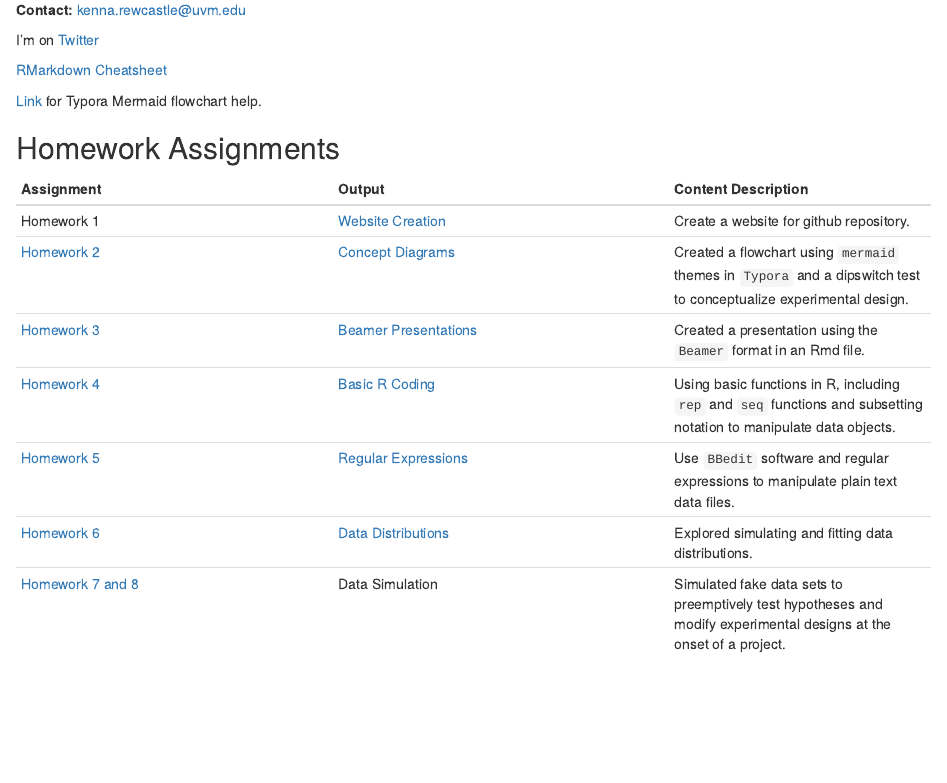
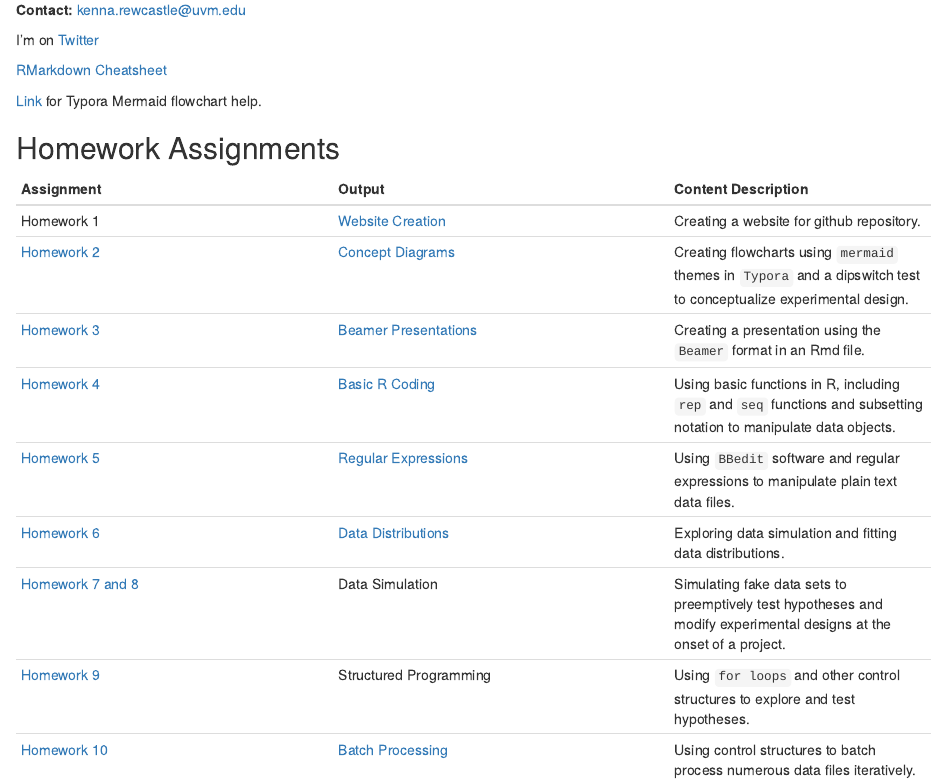
Before and after one commit to kennarewcastle/RewcastleBio381, an R Markdown document (index.Rmd): the page in a window 1100 px wide, from 310 px down. Rendered offline with R 4.5, knitr and Pandoc, with nearby package versions; drawn as R Markdown's standard HTML page in place of the format the file asks for.

Commit message:
Added HW10 to website.

```diff
--- a/index.Rmd
+++ b/index.Rmd
@@ -21,10 +21,12 @@ I'm on [Twitter](https://twitter.com/kennarewcastle?lang=en)
 
 Assignment  | Output | Content Description
 ------------- | -------------- |-----------
-Homework 1  | [Website Creation](https://kennarewcastle.github.io/RewcastleBio381/) | Create a website for github repository. | -
-[Homework 2](https://gotellilab.github.io/Bio381/Homeworks/Homework02_2018.html) | [Concept Diagrams](HW2.html) | Created a flowchart using `mermaid` themes in `Typora` and a dipswitch test to conceptualize experimental design. | -
-[Homework 3](https://gotellilab.github.io/Bio381/Homeworks/Homework03_2018.html) | [Beamer Presentations](PLFA_pres.pdf) | Created a presentation using the `Beamer` format in an Rmd file. | -
+Homework 1  | [Website Creation](https://kennarewcastle.github.io/RewcastleBio381/) | Creating a website for github repository. | -
+[Homework 2](https://gotellilab.github.io/Bio381/Homeworks/Homework02_2018.html) | [Concept Diagrams](HW2.html) | Creating flowcharts using `mermaid` themes in `Typora` and a dipswitch test to conceptualize experimental design. | -
+[Homework 3](https://gotellilab.github.io/Bio381/Homeworks/Homework03_2018.html) | [Beamer Presentations](PLFA_pres.pdf) | Creating a presentation using the `Beamer` format in an Rmd file. | -
 [Homework 4](https://gotellilab.github.io/Bio381/Homeworks/Homework04_2018.html) | [Basic R Coding](Homework_4.html) | Using basic functions in R, including `rep` and `seq` functions and subsetting notation to manipulate data objects. | -
-[Homework 5](https://gotellilab.github.io/Bio381/Homeworks/Homework05_2018.html) | [Regular Expressions](RewcastleHW5.html) | Use `BBedit` software and regular expressions to manipulate plain text data files. | -
-[Homework 6](https://gotellilab.github.io/Bio381/Homeworks/Homework06_2018.html) | [Data Distributions](HW6.html) | Explored simulating and fitting data distributions. | -
-[Homework 7 and 8](https://gotellilab.github.io/Bio381/Homeworks/Homework08_2018.html) | Data Simulation | Simulated fake data sets to preemptively test hypotheses and modify experimental designs at the onset of a project. | -
+[Homework 5](https://gotellilab.github.io/Bio381/Homeworks/Homework05_2018.html) | [Regular Expressions](RewcastleHW5.html) | Using `BBedit` software and regular expressions to manipulate plain text data files. | -
+[Homework 6](https://gotellilab.github.io/Bio381/Homeworks/Homework06_2018.html) | [Data Distributions](HW6.html) | Exploring data simulation and fitting data distributions. | -
+[Homework 7 and 8](https://gotellilab.github.io/Bio381/Homeworks/Homework08_2018.html) | Data Simulation | Simulating fake data sets to preemptively test hypotheses and modify experimental designs at the onset of a project. | -
+[Homework 9](https://gotellilab.github.io/Bio381/Homeworks/Homework09_2018.html) | Structured Programming | Using `for loops` and other control structures to explore and test hypotheses. | -
+[Homework 10](https://gotellilab.github.io/Bio381/Homeworks/Homework10_2018n.html) | [Batch Processing](HW10.html) | Using control structures to batch process numerous data files iteratively. | -
```
Also changed, not shown: index.html.
